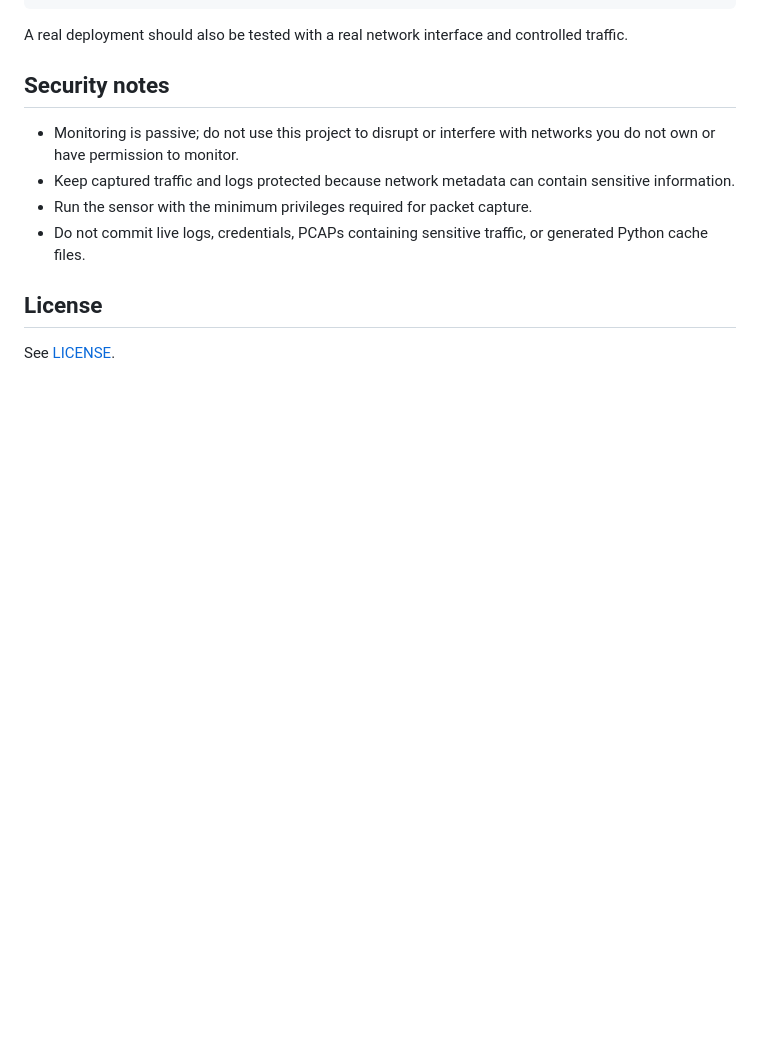
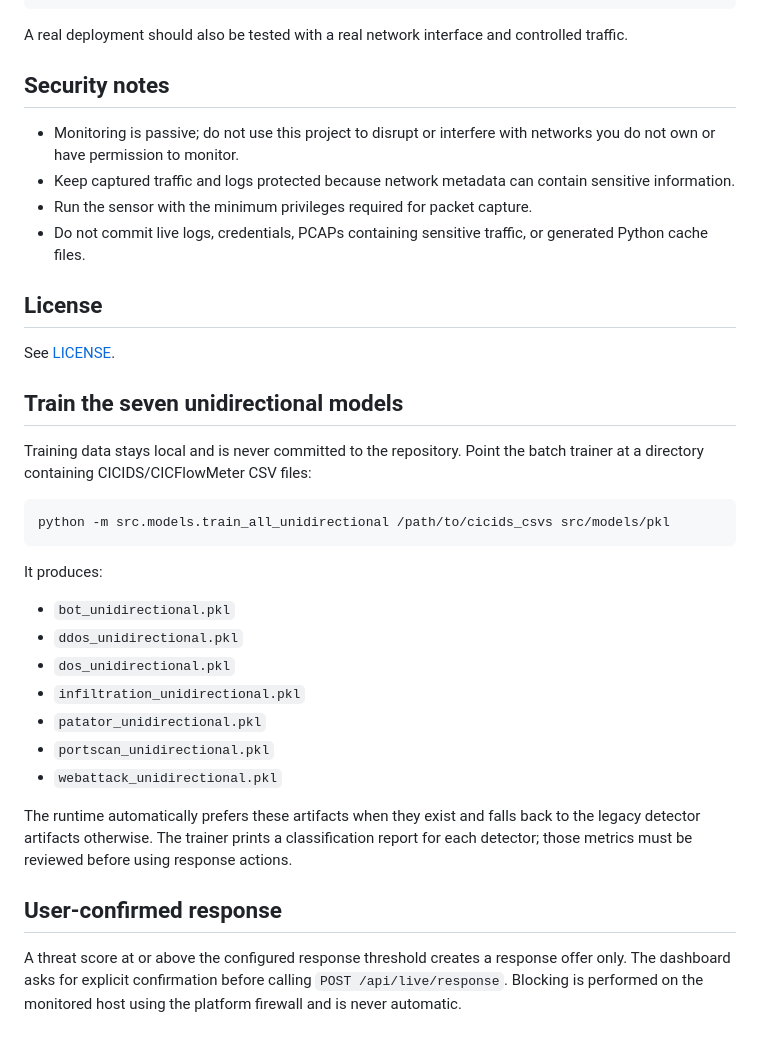
Before and after one commit to 07Smiley/ai-unidirectional-threat-detection, a Markdown page: README.md, the part around the change. Rendered like a GitHub page; blank space fills up the shorter version.

Commit message:
docs: document model training and confirmed response flow

````diff
--- a/README.md
+++ b/README.md
@@ -187,3 +187,35 @@ A real deployment should also be tested with a real network interface and contro
 ## License
 
 See [LICENSE](LICENSE).
+
+
+## Train the seven unidirectional models
+
+Training data stays local and is never committed to the repository. Point the
+batch trainer at a directory containing CICIDS/CICFlowMeter CSV files:
+
+```bash
+python -m src.models.train_all_unidirectional /path/to/cicids_csvs src/models/pkl
+```
+
+It produces:
+
+- `bot_unidirectional.pkl`
+- `ddos_unidirectional.pkl`
+- `dos_unidirectional.pkl`
+- `infiltration_unidirectional.pkl`
+- `patator_unidirectional.pkl`
+- `portscan_unidirectional.pkl`
+- `webattack_unidirectional.pkl`
+
+The runtime automatically prefers these artifacts when they exist and falls
+back to the legacy detector artifacts otherwise. The trainer prints a
+classification report for each detector; those metrics must be reviewed before
+using response actions.
+
+## User-confirmed response
+
+A threat score at or above the configured response threshold creates a response
+offer only. The dashboard asks for explicit confirmation before calling
+`POST /api/live/response`. Blocking is performed on the monitored host using
+the platform firewall and is never automatic.
````
